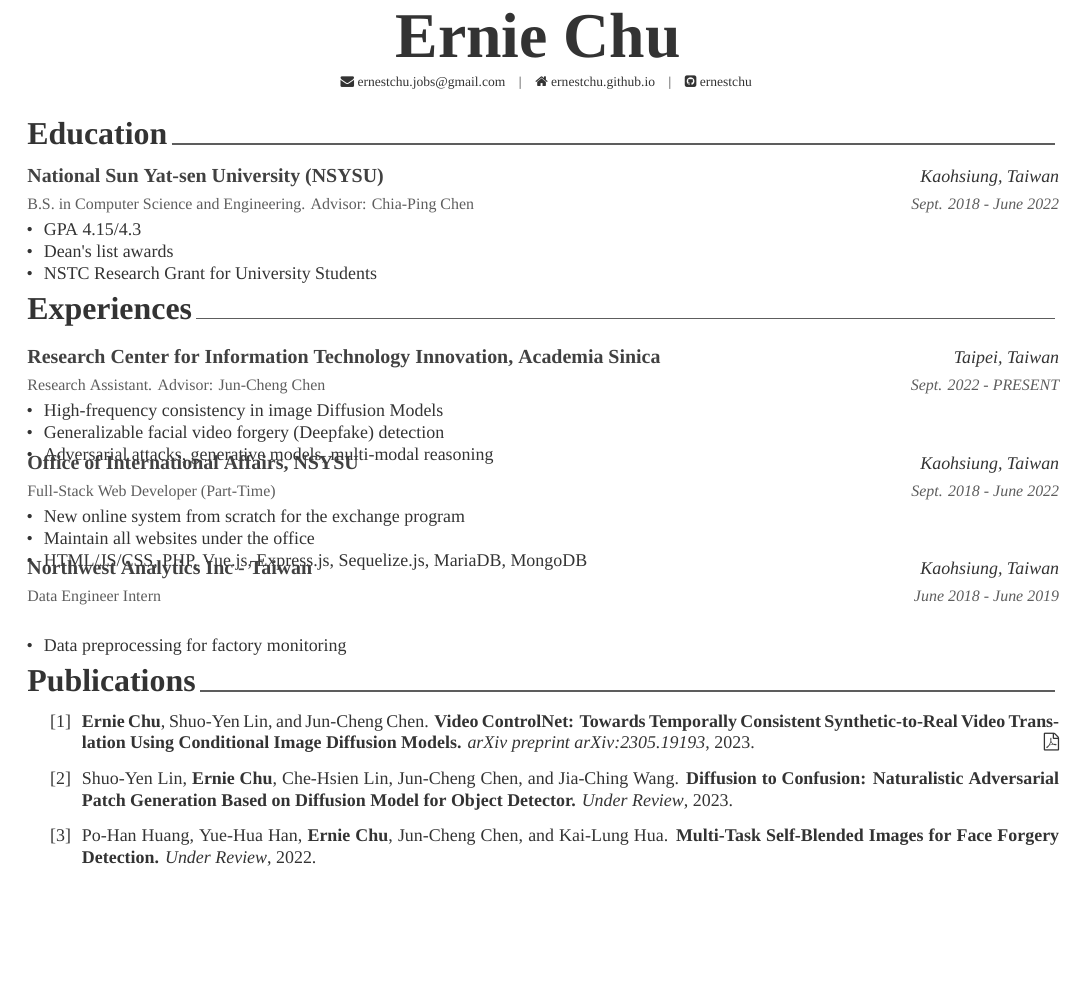
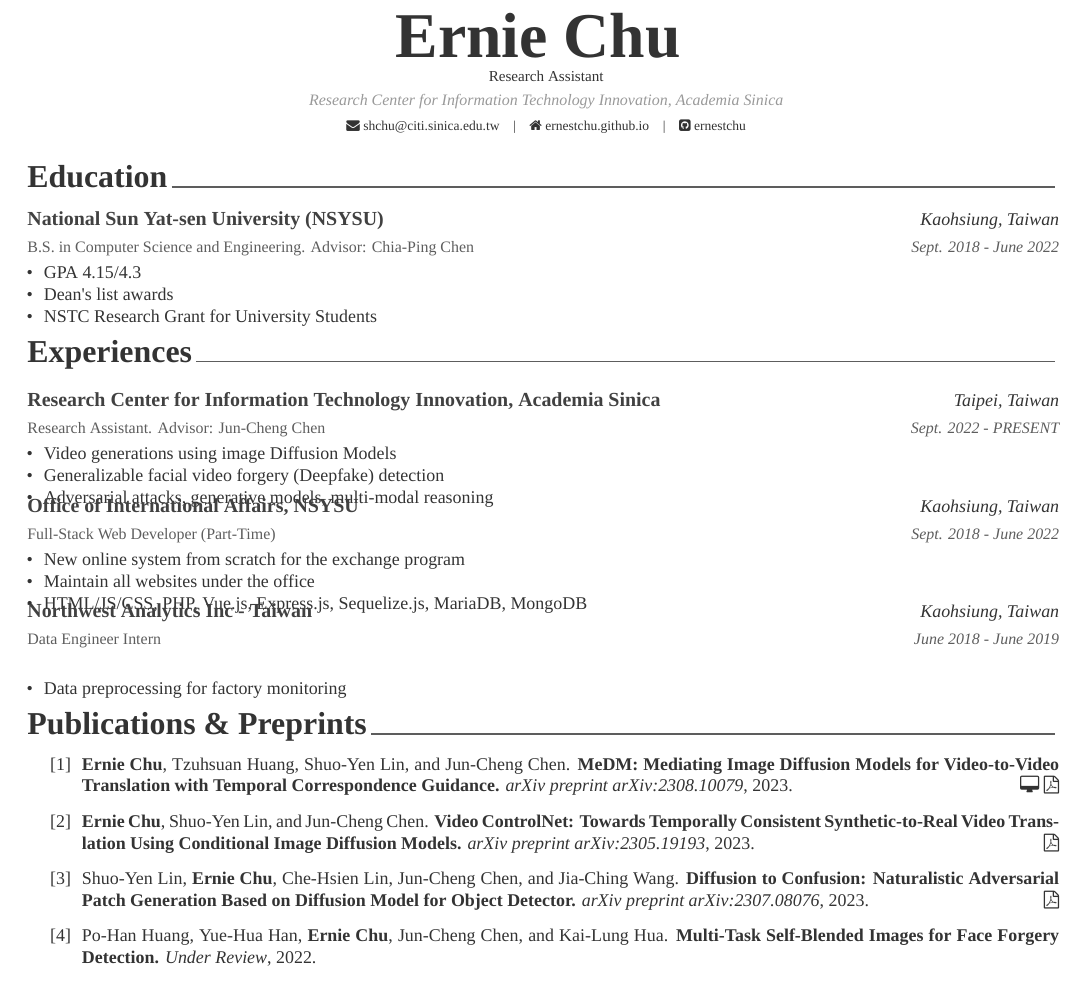
Before and after one commit to ernestchu/cv, a LaTeX CV (src/cv.tex, which reads src/sections/experiences.tex, src/sections/publications.tex): part of the page, cut so that both start at the same text, the shorter picture padded with empty space. Compiled offline with XeLaTeX; a missing font is replaced by an installed copy or a similar font.

Commit message:
deploy: 18831b196b2700b3283c270a88cbc3df41a662ae

```diff
--- a/src/cv.tex
+++ b/src/cv.tex
@@ -61,11 +61,11 @@
 % Available options: circle|rectangle,edge/noedge,left/right
 % \photo[rectangle,noedge]{./src/images/formal}
 \name{Ernie Chu}{}%{(朱劭璿)}
-% \position{Research Assistant}
-% \address{Research Center for Information Technology Innovation, Academia Sinica}
+\position{Research Assistant}
+\address{Research Center for Information Technology Innovation, Academia Sinica}
 
 % \mobile{(+82) 10-9030-1843}
-\email{ernestchu.jobs@gmail.com}
+\email{shchu@citi.sinica.edu.tw}
 \homepage{ernestchu.github.io}
 \github{ernestchu}
 % \linkedin{posquit0}
--- a/src/sections/experiences.tex
+++ b/src/sections/experiences.tex
@@ -16,7 +16,7 @@
     {Sept. 2022 - PRESENT} % Date(s)
     {
       \begin{cvitems} % Description(s) of tasks/responsibilities
-        \item {High-frequency consistency in image Diffusion Models}
+        \item {Video generations using image Diffusion Models}
         \item {Generalizable facial video forgery (Deepfake) detection}
         \item {Adversarial attacks, generative models, multi-modal reasoning}
       \end{cvitems}
--- a/src/sections/publications.tex
+++ b/src/sections/publications.tex
@@ -1,10 +1,11 @@
-\cvsection{Publications}
+\cvsection{Publications \& Preprints}
 
 \descriptionstyle{
 \begin{enumerate}[label={[\arabic*]}]
+\item \textbf{Ernie Chu}, Tzuhsuan Huang, Shuo-Yen Lin, and Jun-Cheng Chen. \textbf{MeDM: Mediating Image Diffusion Models for Video-to-Video Translation with Temporal Correspondence Guidance.} \textit{arXiv preprint arXiv:2308.10079}, 2023. \hspace*{\fill} \href{https://medm2023.github.io}{\faDesktop} \href{https://arxiv.org/abs/2308.10079}{\faFilePdfO}
 \item \textbf{Ernie Chu}, Shuo-Yen Lin, and Jun-Cheng Chen. \textbf{Video ControlNet: Towards Temporally Consistent Synthetic-to-Real Video Translation Using Conditional Image Diffusion Models.} \textit{arXiv preprint arXiv:2305.19193}, 2023. \hspace*{\fill} \href{https://arxiv.org/abs/2305.19193}{\faFilePdfO}
-\item Shuo-Yen Lin, \textbf{Ernie Chu}, Che-Hsien Lin, Jun-Cheng Chen, and Jia-Ching Wang. \textbf{Diffusion to Confusion: Naturalistic Adversarial Patch Generation Based on Diffusion Model for Object Detector.} \textit{Under Review}, 2023.
+\item Shuo-Yen Lin, \textbf{Ernie Chu}, Che-Hsien Lin, Jun-Cheng Chen, and Jia-Ching Wang. \textbf{Diffusion to Confusion: Naturalistic Adversarial Patch Generation Based on Diffusion Model for Object Detector.} \textit{arXiv preprint arXiv:2307.08076}, 2023. \hspace*{\fill} \href{https://arxiv.org/abs/2307.08076}{\faFilePdfO}
 \item Po-Han Huang, Yue-Hua Han, \textbf{Ernie Chu}, Jun-Cheng Chen, and Kai-Lung Hua. \textbf{Multi-Task Self-Blended Images for Face Forgery Detection.} \textit{Under Review}, 2022.
-\item \textbf{Ernie Chu}, Ju-Ting Chen, and Chia-Ping Chen. \textbf{Audio Time-Scale Modification with Temporal Compressing Networks.} \textit{arXiv preprint arXiv:2210.17152}, 2022. \hspace*{\fill} \href{https://ernestchu.github.io/tsm-net-demo/}{\faDesktop} \href{https://arxiv.org/abs/2210.17152}{\faFilePdfO}
+\item \textbf{Ernie Chu}, Ju-Ting Chen, and Chia-Ping Chen. \textbf{Audio Time-Scale Modification with Temporal Compressing Networks.} \textit{arXiv preprint arXiv:2210.17152}, 2022. \hspace*{\fill} \href{https://ernestchu.github.io/tsm-net-demo/}{\faDesktop} \href{https://arxiv.org/abs/2210.17152}{\faFilePdfO} \href{https://github.com/tsmnet-mmasia23/tsmnet}{\faGithub}
 \end{enumerate}
 }
```
Also changed, not shown: cv.pdf.
